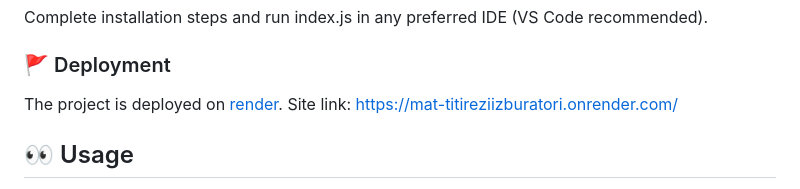
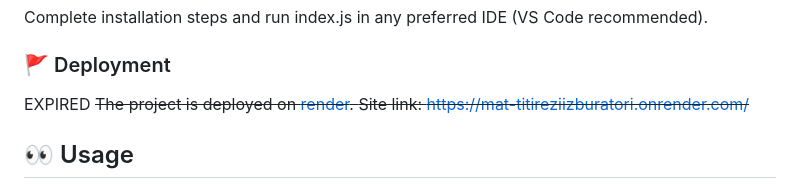
Before and after one commit to MadalinTheGrey/MaT_TitireziiZburatori, a Markdown page: README.md, the part around the change. Drawn GitHub-style.

Commit message:
updated readme with deployment status

```diff
--- a/README.md
+++ b/README.md
@@ -843,9 +843,9 @@ Complete installation steps and run index.js in any preferred IDE (VS Code recom
 <!-- Deployment -->
 
 ### :triangular_flag_on_post: Deployment
-
-The project is deployed on [render](https://dashboard.render.com/).
-Site link: https://mat-titireziizburatori.onrender.com/
+EXPIRED
+~~The project is deployed on [render](https://dashboard.render.com/).
+Site link: https://mat-titireziizburatori.onrender.com/~~
 
 <!-- Usage -->
 
```
